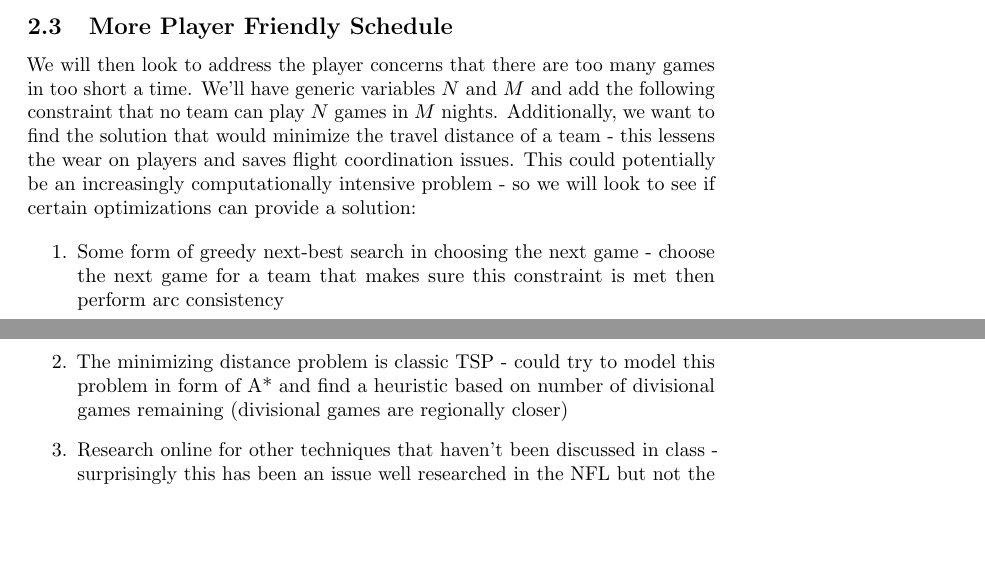
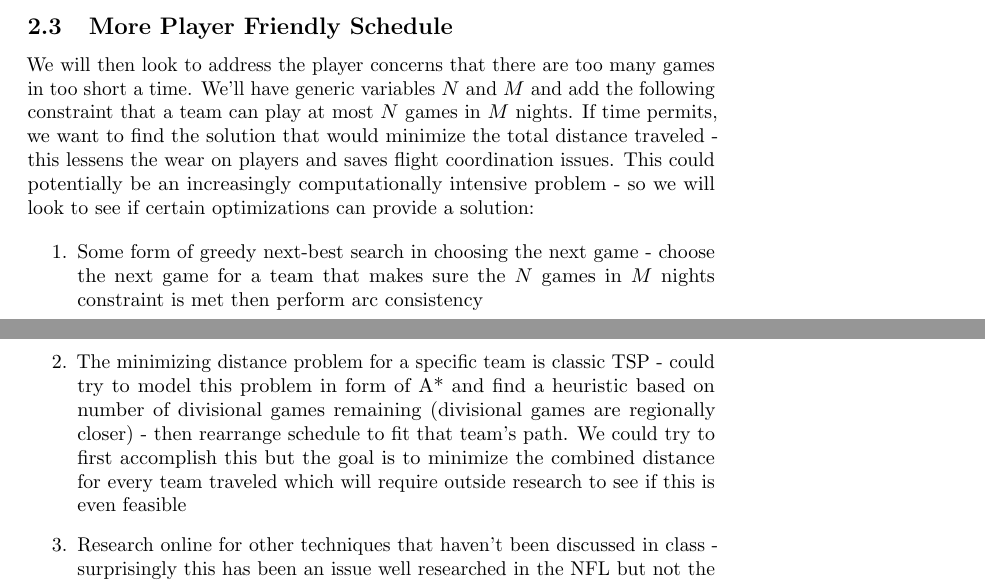
Before and after one commit to therealchuckliu/NBA_Scheduler, a LaTeX document (proposal.tex): two parts of pages 2 and 3 of 3, joined at a grey line, cut so that both start at the same text, the shorter picture padded with empty space. Compiled offline with pdfLaTeX.

Commit message:
additional clarifications on algorithms

```diff
--- a/proposal.tex
+++ b/proposal.tex
@@ -64,11 +64,11 @@
 	We will then model this problem as a CSP similar to ones we've seen in class and generate an initial solution. We will also implement some local search algorithms and test how feasible they are given the number of constraints.
 
 	\subsection{More Player Friendly Schedule}
-	We will then look to address the player concerns that there are too many games in too short a time. We'll have generic variables $N$ and $M$ and add the following constraint that no team can play $N$ games in $M$ nights.  Additionally, we want to find the solution that would minimize the travel distance of a team - this lessens the wear on players and saves flight coordination issues. This could potentially be an increasingly computationally intensive problem - so we will look to see if certain optimizations can provide a solution:
+	We will then look to address the player concerns that there are too many games in too short a time. We'll have generic variables $N$ and $M$ and add the following constraint that a team can play at most $N$ games in $M$ nights.  If time permits, we want to find the solution that would minimize the total distance traveled - this lessens the wear on players and saves flight coordination issues. This could potentially be an increasingly computationally intensive problem - so we will look to see if certain optimizations can provide a solution:
 
 	\begin{enumerate}
-		\item Some form of greedy next-best search in choosing the next game - choose the next game for a team that makes sure this constraint is met then perform arc consistency
-		\item The minimizing distance problem is classic TSP - could try to model this problem in form of A* and find a heuristic based on number of divisional games remaining (divisional games are regionally closer)
+		\item Some form of greedy next-best search in choosing the next game - choose the next game for a team that makes sure the $N$ games in $M$ nights constraint is met then perform arc consistency
+		\item The minimizing distance problem for a specific team is classic TSP - could try to model this problem in form of A* and find a heuristic based on number of divisional games remaining (divisional games are regionally closer) - then rearrange schedule to fit that team's path. We could try to first accomplish this but the goal is to minimize the combined distance for every team traveled which will require outside research to see if this is even feasible
 		\item Research online for other techniques that haven't been discussed in class - surprisingly this has been an issue well researched in the NFL but not the NBA (probably because that's a smaller problem with only 16 games), but perhaps we can gain some insights from reading papers optimizing their schedule
 	\end{enumerate}
 
```
Also changed, not shown: proposal.pdf.
